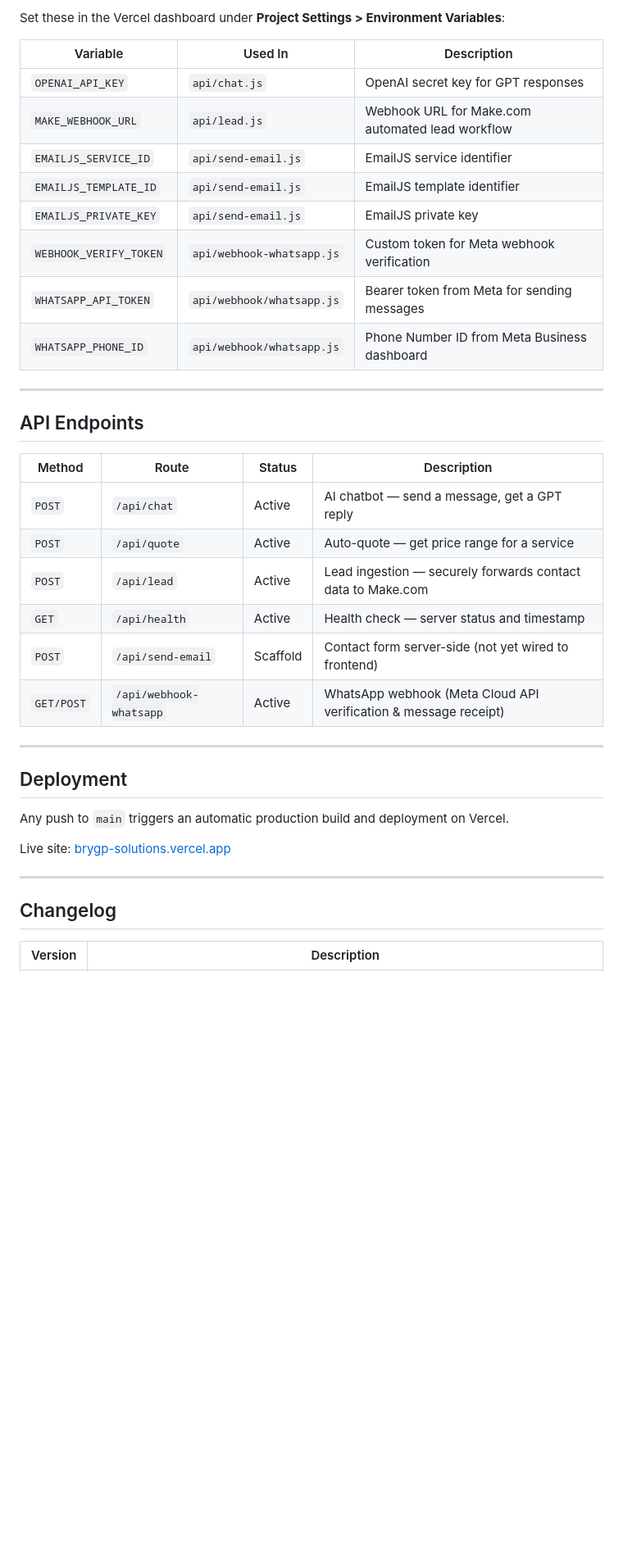
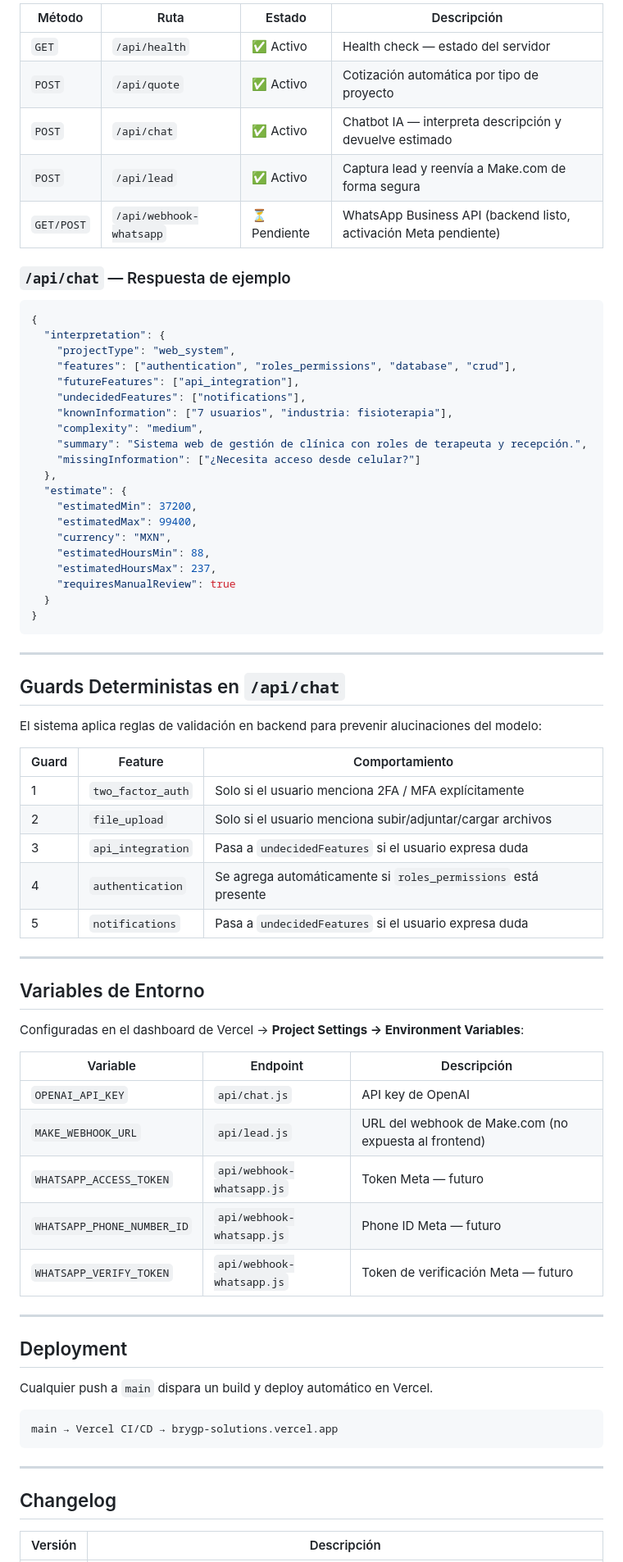
Before and after one commit to BryGP/brytech-solutions, a Markdown page: README.md, the part around one of its changes. Shown at 82% size. Rendered like a GitHub page; blank space fills up the shorter version.

````diff
--- a/README.md
+++ b/README.md
@@ -84,41 +89,78 @@ brytech-solutions/
 
-Set these in the Vercel dashboard under **Project Settings > Environment Variables**:
+| Método | Ruta | Estado | Descripción |
+|---|---|---|---|
+| `GET` | `/api/health` | ✅ Activo | Health check — estado del servidor |
+| `POST` | `/api/quote` | ✅ Activo | Cotización automática por tipo de proyecto |
+| `POST` | `/api/chat` | ✅ Activo | Chatbot IA — interpreta descripción y devuelve estimado |
+| `POST` | `/api/lead` | ✅ Activo | Captura lead y reenvía a Make.com de forma segura |
+| `GET/POST` | `/api/webhook-whatsapp` | ⏳ Pendiente | WhatsApp Business API (backend listo, activación Meta pendiente) |
 
-| Variable | Used In | Description |
-|---|---|---|
-| `OPENAI_API_KEY` | `api/chat.js` | OpenAI secret key for GPT responses |
-| `MAKE_WEBHOOK_URL` | `api/lead.js` | Webhook URL for Make.com automated lead workflow |
-| `EMAILJS_SERVICE_ID` | `api/send-email.js` | EmailJS service identifier |
-| `EMAILJS_TEMPLATE_ID` | `api/send-email.js` | EmailJS template identifier |
-| `EMAILJS_PRIVATE_KEY` | `api/send-email.js` | EmailJS private key |
-| `WEBHOOK_VERIFY_TOKEN` | `api/webhook-whatsapp.js` | Custom token for Meta webhook verification |
-| `WHATSAPP_API_TOKEN` | `api/webhook/whatsapp.js` | Bearer token from Meta for sending messages |
-| `WHATSAPP_PHONE_ID` | `api/webhook/whatsapp.js` | Phone Number ID from Meta Business dashboard |
+### `/api/chat` — Respuesta de ejemplo
+
+```json
+{
+  "interpretation": {
+    "projectType": "web_system",
+    "features": ["authentication", "roles_permissions", "database", "crud"],
+    "futureFeatures": ["api_integration"],
+    "undecidedFeatures": ["notifications"],
+    "knownInformation": ["7 usuarios", "industria: fisioterapia"],
+    "complexity": "medium",
+    "summary": "Sistema web de gestión de clínica con roles de terapeuta y recepción.",
+    "missingInformation": ["¿Necesita acceso desde celular?"]
+  },
+  "estimate": {
+    "estimatedMin": 37200,
+    "estimatedMax": 99400,
+    "currency": "MXN",
+    "estimatedHoursMin": 88,
+    "estimatedHoursMax": 237,
+    "requiresManualReview": true
+  }
+}
+```
 
 ---
 
-## API Endpoints
+## Guards Deterministas en `/api/chat`
 
-| Method | Route | Status | Description |
-|---|---|---|---|
-| `POST` | `/api/chat` | Active | AI chatbot — send a message, get a GPT reply |
-| `POST` | `/api/quote` | Active | Auto-quote — get price range for a service |
-| `POST` | `/api/lead` | Active | Lead ingestion — securely forwards contact data to Make.com |
-| `GET` | `/api/health` | Active | Health check — server status and timestamp |
-| `POST` | `/api/send-email` | Scaffold | Contact form server-side (not yet wired to frontend) |
-| `GET/POST` | `/api/webhook-whatsapp` | Active | WhatsApp webhook (Meta Cloud API verification & message receipt) |
+El sistema aplica reglas de validación en backend para prevenir alucinaciones del modelo:
+
+| Guard | Feature | Comportamiento |
+|---|---|---|
+| 1 | `two_factor_auth` | Solo si el usuario menciona 2FA / MFA explícitamente |
+| 2 | `file_upload` | Solo si el usuario menciona subir/adjuntar/cargar archivos |
+| 3 | `api_integration` | Pasa a `undecidedFeatures` si el usuario expresa duda |
+| 4 | `authentication` | Se agrega automáticamente si `roles_permissions` está presente |
+| 5 | `notifications` | Pasa a `undecidedFeatures` si el usuario expresa duda |
+
+---
+
+## Variables de Entorno
+
+Configuradas en el dashboard de Vercel → **Project Settings → Environment Variables**:
+
+| Variable | Endpoint | Descripción |
+|---|---|---|
+| `OPENAI_API_KEY` | `api/chat.js` | API key de OpenAI |
+| `MAKE_WEBHOOK_URL` | `api/lead.js` | URL del webhook de Make.com (no expuesta al frontend) |
+| `WHATSAPP_ACCESS_TOKEN` | `api/webhook-whatsapp.js` | Token Meta — futuro |
+| `WHATSAPP_PHONE_NUMBER_ID` | `api/webhook-whatsapp.js` | Phone ID Meta — futuro |
+| `WHATSAPP_VERIFY_TOKEN` | `api/webhook-whatsapp.js` | Token de verificación Meta — futuro |
 
 ---
 
 ## Deployment
 
-Any push to `main` triggers an automatic production build and deployment on Vercel.
+Cualquier push a `main` dispara un build y deploy automático en Vercel.
 
-Live site: [brygp-solutions.vercel.app](https://brygp-solutions.vercel.app)
+```
+main → Vercel CI/CD → brygp-solutions.vercel.app
+```
 
 ---
 
 ## Changelog
 
-| Version | Description |
+| Versión | Descripción |
 |---|---|
````
Also changed, not shown: other parts of README.md (+57 -52 lines).
